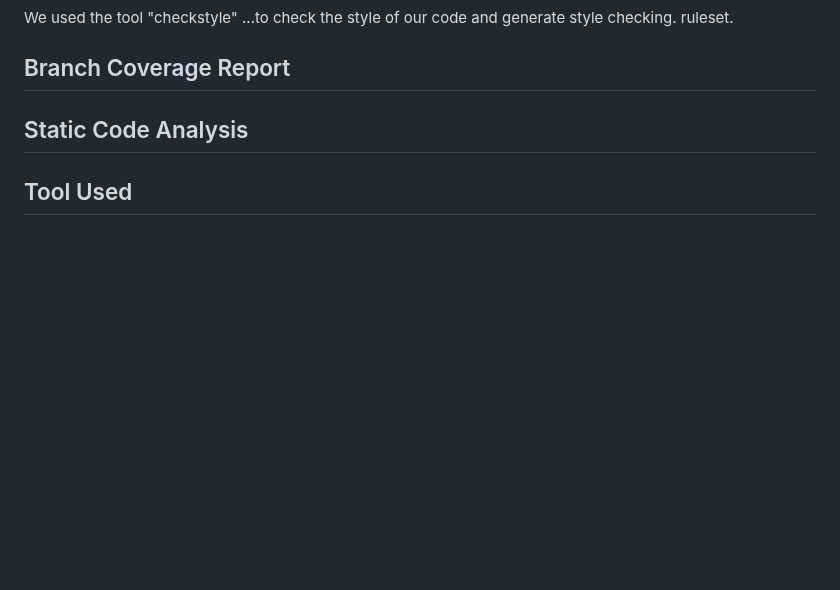
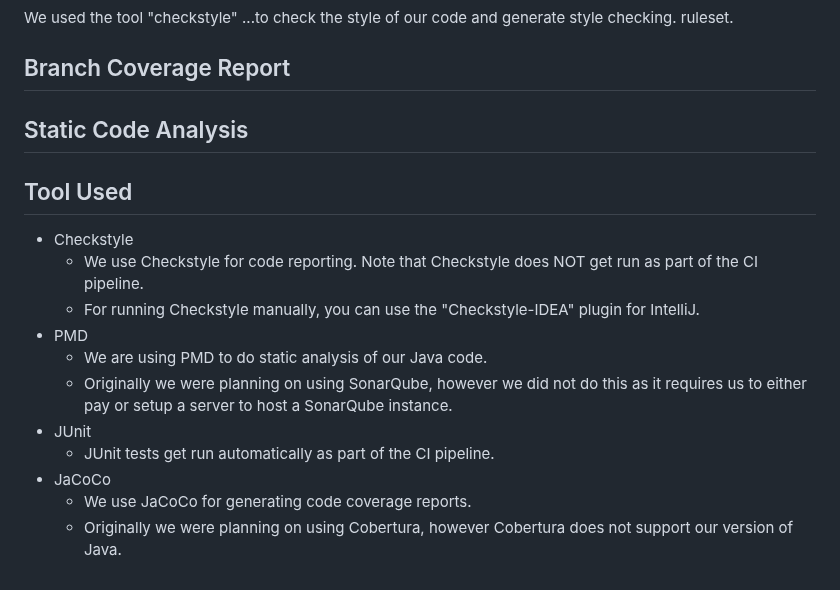
Before and after one commit to flyingcloud4156/flyingcloud-4156-project, a Markdown page: README.md, the part around one of its changes. Rendered like a GitHub page; blank space fills up the shorter version.

Commit message:
README.md v1

```diff
--- a/README.md
+++ b/README.md
@@ -229,3 +230,14 @@ We used the tool "checkstyle" ...to check the style of our code and generate sty
 ## Static Code Analysis
 
 ## Tool Used
+* Checkstyle
+  * We use Checkstyle for code reporting. Note that Checkstyle does NOT get run as part of the CI pipeline.
+  * For running Checkstyle manually, you can use the "Checkstyle-IDEA" plugin for IntelliJ.
+* PMD
+  * We are using PMD to do static analysis of our Java code.
+  * Originally we were planning on using SonarQube, however we did not do this as it requires us to either pay or setup a server to host a SonarQube instance.
+* JUnit
+  * JUnit tests get run automatically as part of the CI pipeline.
+* JaCoCo
+  * We use JaCoCo for generating code coverage reports.
+  * Originally we were planning on using Cobertura, however Cobertura does not support our version of Java.
```
Also changed, not shown: other parts of README.md (+2 -1 lines).
